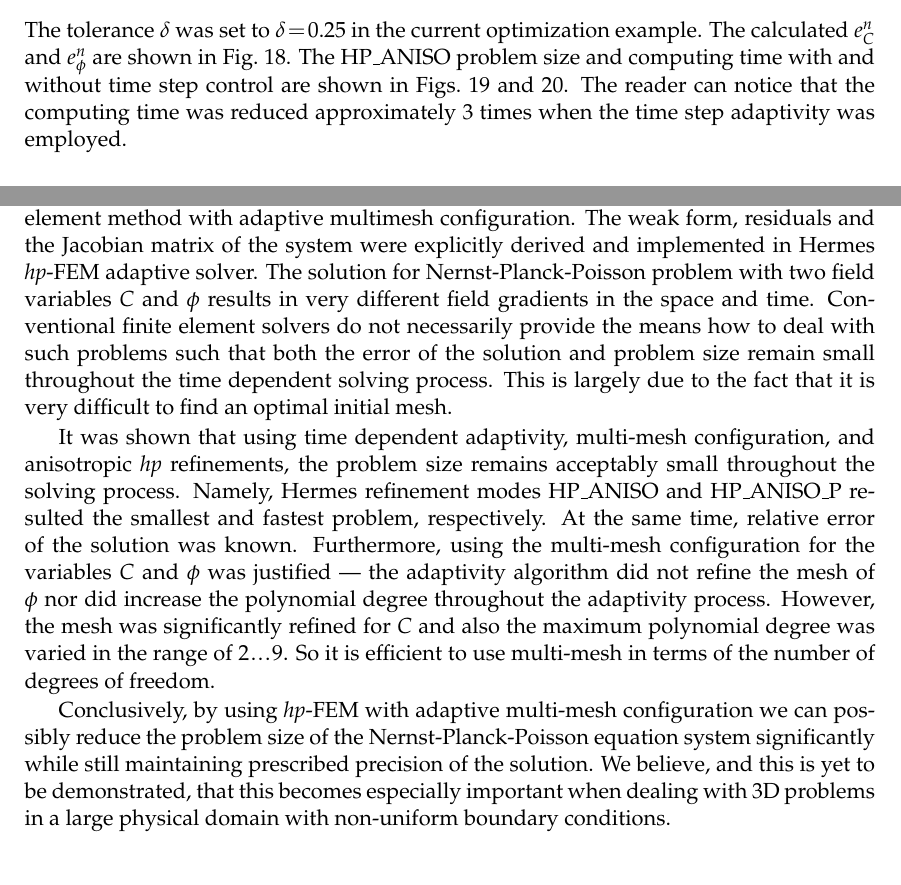
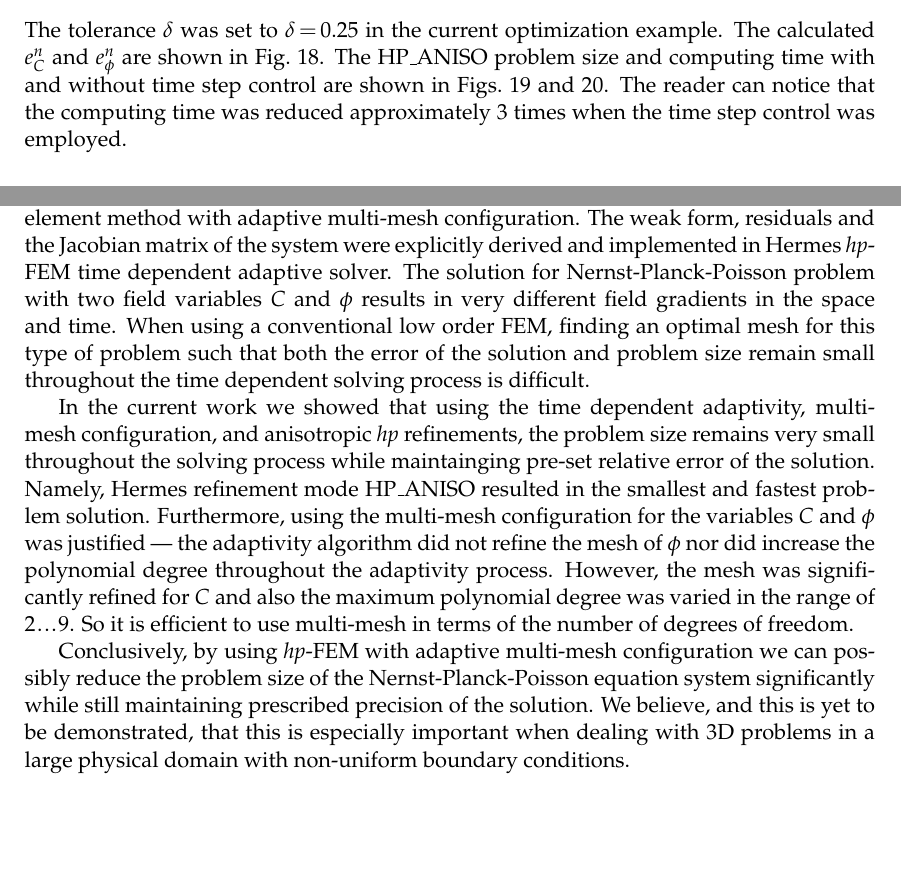
Before and after one commit to solin/esco2010, a LaTeX document (pugal-esco2010.tex, which reads conclusions.tex, results.tex): two parts of pages 18 and 20 of 21, joined at a grey line, cut so that both start at the same text, the shorter picture padded with empty space. Compiled offline with pdfLaTeX.

```diff
--- a/conclusions.tex
+++ b/conclusions.tex
@@ -2,24 +2,25 @@
 
 In this work the system of Nernst-Planck-Poisson equations
 was solved using \emph{hp}-finite element method with adaptive
-multimesh configuration. The weak form, residuals and
+multi-mesh configuration. The weak form, residuals and
 the Jacobian matrix of the system were explicitly derived
-and implemented in Hermes \emph{hp}-FEM adaptive solver.
+and implemented in Hermes \emph{hp}-FEM time dependent
+adaptive solver.
 The solution for Nernst-Planck-Poisson
 problem with two field variables $C$ and $\phi$ results in
 very different field gradients in the space and time.
-Conventional finite element solvers do not necessarily provide the means
-how to deal with such problems such that both the error of
+When using a conventional low order
+FEM, finding an optimal mesh for this
+type of problem such that both the error of
 the solution and problem size remain small throughout the
-time dependent solving process. This is largely due to the
-fact that it is very difficult to find an optimal initial mesh.
+time dependent solving process is difficult.
 
-It was shown that using time dependent adaptivity, multi-mesh
-configuration, and anisotropic \emph{hp} refinements, the problem
-size remains acceptably small throughout the solving process.
-Namely, Hermes refinement modes HP\_ANISO and HP\_ANISO\_P
-resulted the smallest and fastest problem, respectively.
-At the same time, relative error of the solution was known.
+In the current work we showed that using the time dependent adaptivity,
+multi-mesh configuration, and anisotropic \emph{hp} refinements, the problem
+size remains very small throughout the solving process while
+maintainging pre-set relative error of the solution.
+Namely, Hermes refinement mode HP\_ANISO
+resulted in the smallest and fastest problem solution.
 Furthermore, using the multi-mesh configuration for the variables
 $C$ and $\phi$ was justified --- the adaptivity algorithm
 did not refine the mesh of $\phi$ nor did increase the
@@ -34,6 +35,6 @@
 of the Nernst-Planck-Poisson equation system significantly while
 still maintaining prescribed precision of the solution.
 We believe, and this
-is yet to be demonstrated, that this becomes especially
+is yet to be demonstrated, that this is especially
 important when dealing with 3D problems in a large physical
 domain with non-uniform boundary conditions.
--- a/results.tex
+++ b/results.tex
@@ -269,7 +269,7 @@
 The HP\_ANISO problem size and computing time with and without time step control
 are shown in Figs.~\ref{fig:timeadapt_dof} and~\ref{fig:timeadapt_cpu}. The reader
 can notice that the computing time was reduced approximately 3 times when the time
-step adaptivity was employed.
+step control was employed.
 
 \subsection{HP\_ANISO adaptivity with physically more realistic boundary conditions}
 \begin{figure}[!ht]
```
Also changed, not shown: pugal-esco2010.bib (+0 -1 lines), cphi_relerr.eps, isoaniso_cpu.eps, isoaniso_dof.eps, isoanisop_cpu.eps, isoanisop_dof.eps, pugal-esco2010.pdf, singleh_hp_cpu.eps, singleh_hp_dof.eps, singlemulti_cpu.eps, singlemulti_dof.eps, timeadapt_cpu.eps, timeadapt_dof.eps.
